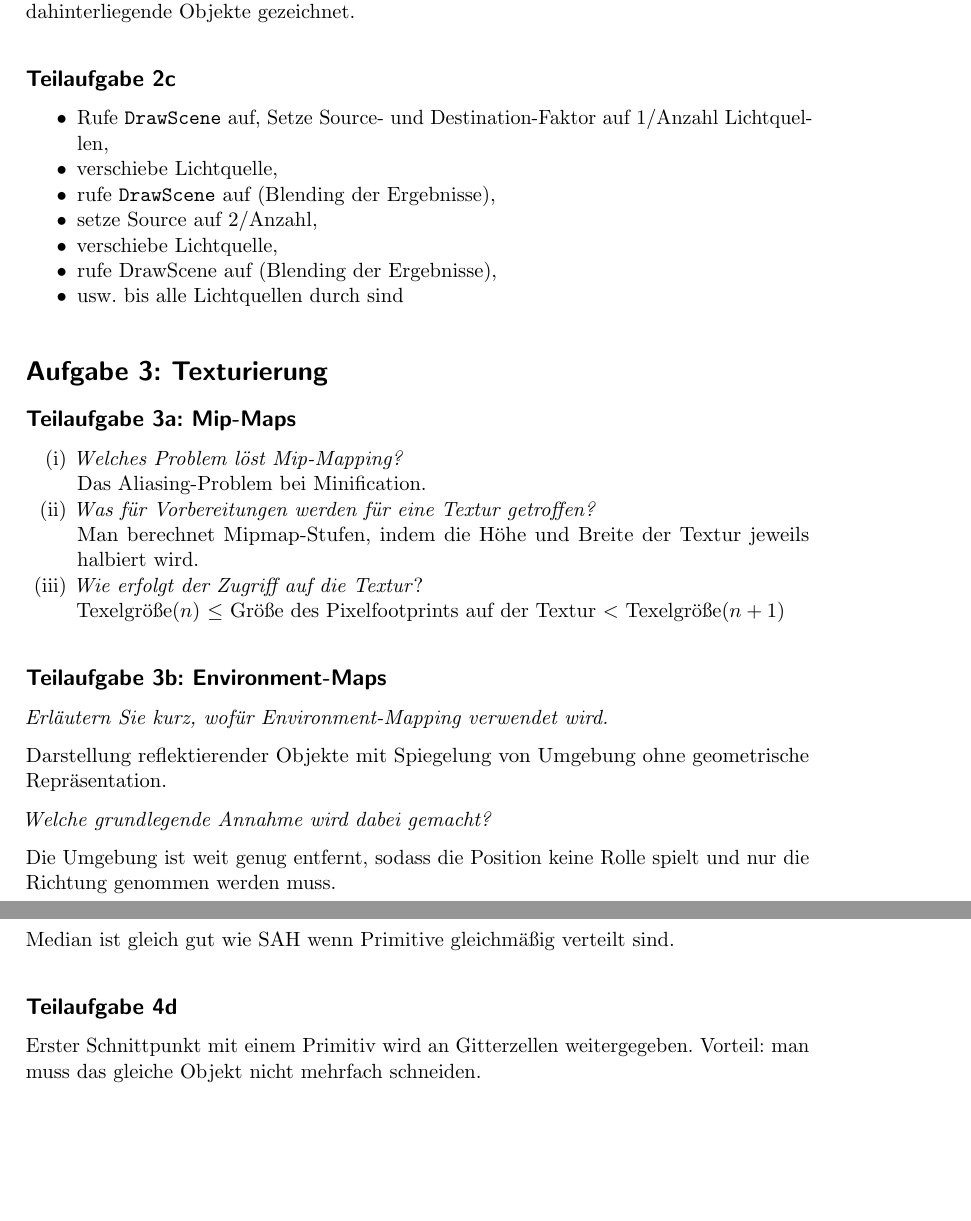
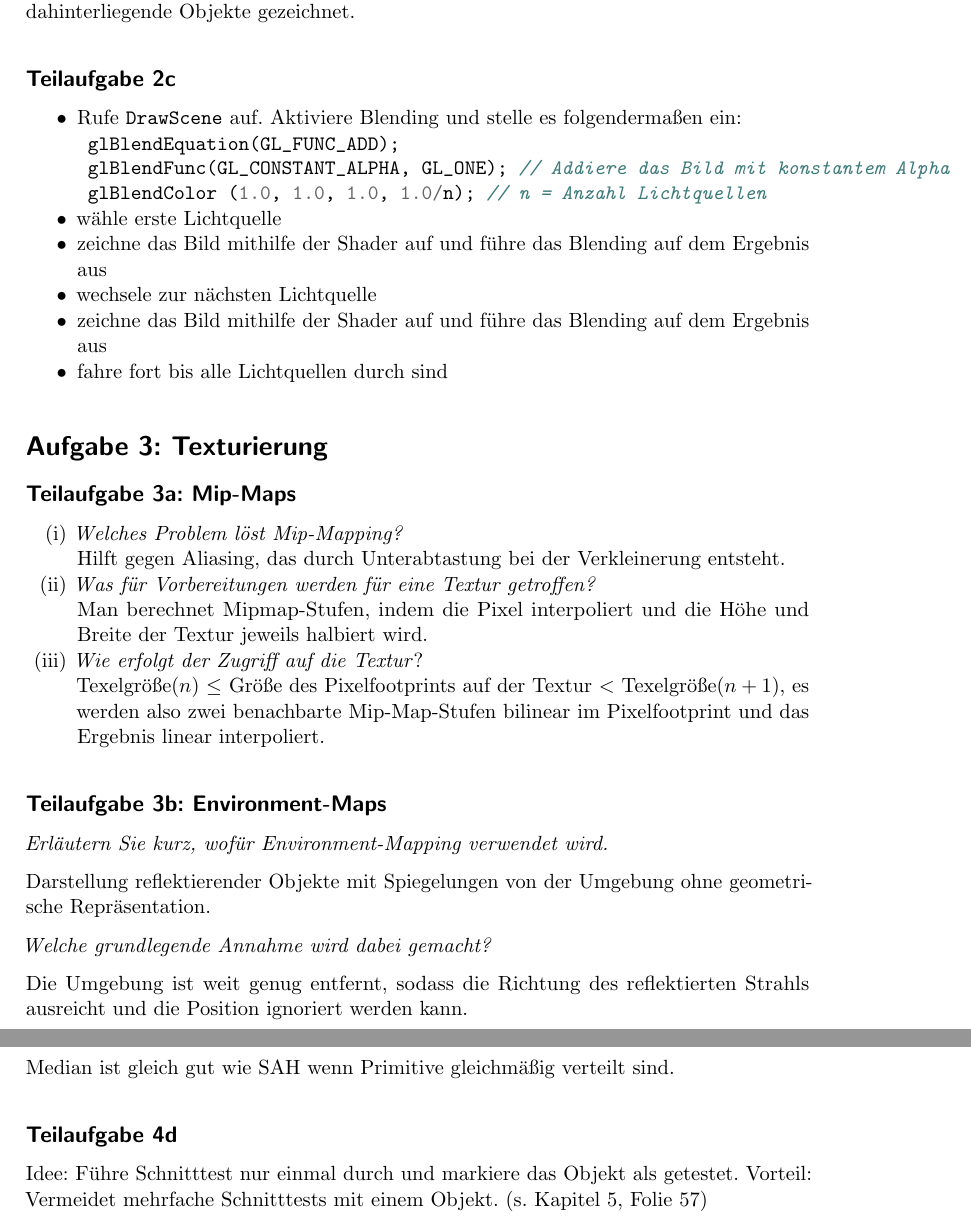
Before and after one commit to MartinThoma/KIT-Musterloesungen, a LaTeX document (CG/2012-Nachklausur/2012-Nachklausur.tex): two parts of pages 3 and 5 of 8, joined at a grey line, cut so that both start at the same text, the shorter picture padded with empty space. Compiled offline with pdfLaTeX.

Commit message:
CG/2012-Nachklausur: a few improvements

```diff
--- a/CG/2012-Nachklausur/2012-Nachklausur.tex
+++ b/CG/2012-Nachklausur/2012-Nachklausur.tex
@@ -133,38 +133,40 @@ Alpha-Testing werden dahinterliegende Objekte gezeichnet.
 
 \subsection*{Teilaufgabe 2c}
 \begin{itemize}
-    \item Rufe \texttt{DrawScene} auf, Setze Source- und Destination-Faktor auf
-          1/Anzahl Lichtquellen,
-    \item verschiebe Lichtquelle,
-    \item rufe \texttt{DrawScene} auf (Blending der Ergebnisse),
-    \item setze Source auf 2/Anzahl,
-    \item verschiebe Lichtquelle,
-    \item rufe DrawScene auf (Blending der Ergebnisse),
-    \item usw. bis alle Lichtquellen durch sind
+    \item Rufe \texttt{DrawScene} auf. Aktiviere Blending und stelle es folgendermaßen ein:
+ \begin{minted}{C}
+ glBlendEquation(GL_FUNC_ADD);
+ glBlendFunc(GL_CONSTANT_ALPHA, GL_ONE); // Addiere das Bild mit konstantem Alpha
+ glBlendColor (1.0, 1.0, 1.0, 1.0/n); // n = Anzahl Lichtquellen
+ \end{minted}
+    \item wähle erste Lichtquelle
+    \item zeichne das Bild mithilfe der Shader auf und führe das Blending auf dem Ergebnis aus
+    \item wechsele zur nächsten Lichtquelle
+    \item zeichne das Bild mithilfe der Shader auf und führe das Blending auf dem Ergebnis aus
+    \item fahre fort bis alle Lichtquellen durch sind
 \end{itemize}
 
 \section*{Aufgabe 3: Texturierung}
 \subsection*{Teilaufgabe 3a: Mip-Maps}
 \begin{enumerate}[label=(\roman*)]
     \item \textit{Welches Problem löst Mip-Mapping?}\\
-          Das Aliasing-Problem bei Minification.
+          Hilft gegen Aliasing, das durch Unterabtastung bei der Verkleinerung entsteht.
     \item \textit{Was für Vorbereitungen werden für eine Textur getroffen?}\\
-          Man berechnet Mipmap-Stufen, indem die Höhe und Breite der Textur
+          Man berechnet Mipmap-Stufen, indem die Pixel interpoliert und die Höhe und Breite der Textur
           jeweils halbiert wird.
     \item \textit{Wie erfolgt der Zugriff auf die Textur}?\\
-          Texelgröße($n$) $\leq$ Größe des Pixelfootprints auf der Textur $<$ Texelgröße($n+1$)
+          Texelgröße($n$) $\leq$ Größe des Pixelfootprints auf der Textur $<$ Texelgröße($n+1$), es werden also zwei benachbarte Mip-Map-Stufen bilinear im Pixelfootprint und das Ergebnis linear interpoliert.
 \end{enumerate}
 
 \subsection*{Teilaufgabe 3b: Environment-Maps}
 \textit{Erläutern Sie kurz, wofür Environment-Mapping verwendet wird.}
 
-Darstellung reflektierender Objekte mit Spiegelung von Umgebung ohne
+Darstellung reflektierender Objekte mit Spiegelungen von der Umgebung ohne
 geometrische Repräsentation.
 
 \textit{Welche grundlegende Annahme wird dabei gemacht?}
 
-Die Umgebung ist weit genug entfernt, sodass die Position keine Rolle spielt
-und nur die Richtung genommen werden muss.
+Die Umgebung ist weit genug entfernt, sodass die Richtung des reflektierten Strahls ausreicht und die Position ignoriert werden kann.
 
 \subsection*{Teilaufgabe 3c}
 \begin{tikzpicture}
@@ -238,8 +240,8 @@ Median ist gleich gut wie SAH wenn Primitive gleichmäßig verteilt
 sind.
 
 \subsection*{Teilaufgabe 4d}
-Erster Schnittpunkt mit einem Primitiv wird an Gitterzellen weitergegeben.
-Vorteil: man muss das gleiche Objekt nicht mehrfach schneiden.
+Idee: Führe Schnitttest nur einmal durch und markiere das Objekt als getestet.
+Vorteil: Vermeidet mehrfache Schnitttests mit einem Objekt. (s. Kapitel 5, Folie 57)
 
 \clearpage
 \section*{Aufgabe 5}
```
Also changed, not shown: CG/2012-Nachklausur/2012-Nachklausur.pdf.
